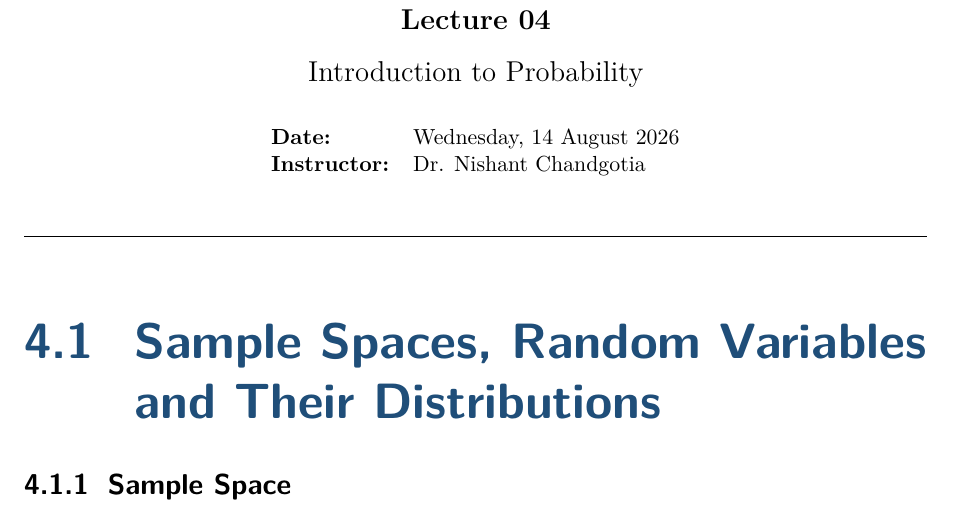
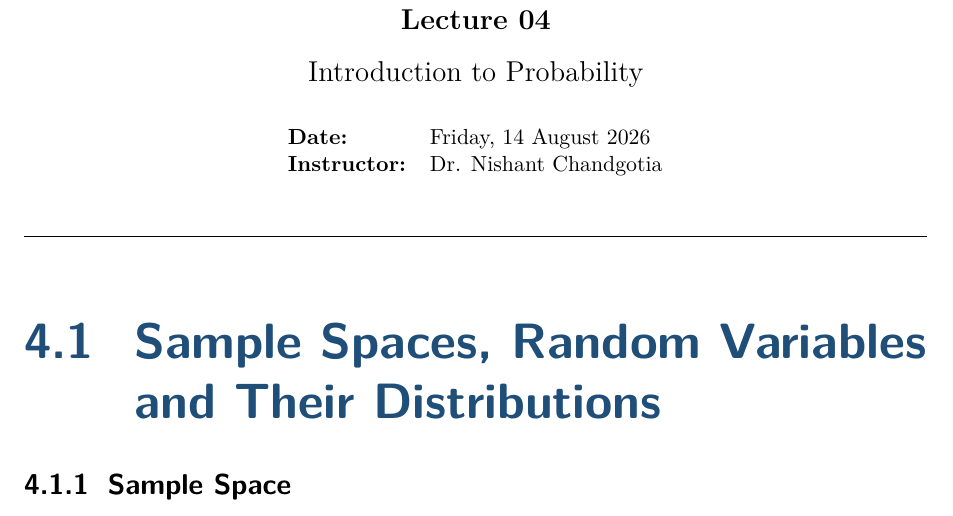
Before and after one commit to meshbykartick/Probability-Notes-TIFR-CAM-Fall-2026, a LaTeX document (main.tex, which reads lectures/lecture04.tex): part of page 16 of 22, cut so that both start at the same text. Compiled offline with pdfLaTeX.

Commit message:
Little Change in Lecture 4

```diff
--- a/lectures/lecture04.tex
+++ b/lectures/lecture04.tex
@@ -4,7 +4,7 @@
 
 \lecture
 {04}
-{Wednesday, 14 August 2026}
+{Friday, 14 August 2026}
 {Introduction to Probability}
 {Dr. Nishant Chandgotia}
 
```
Also changed, not shown: main.pdf.
